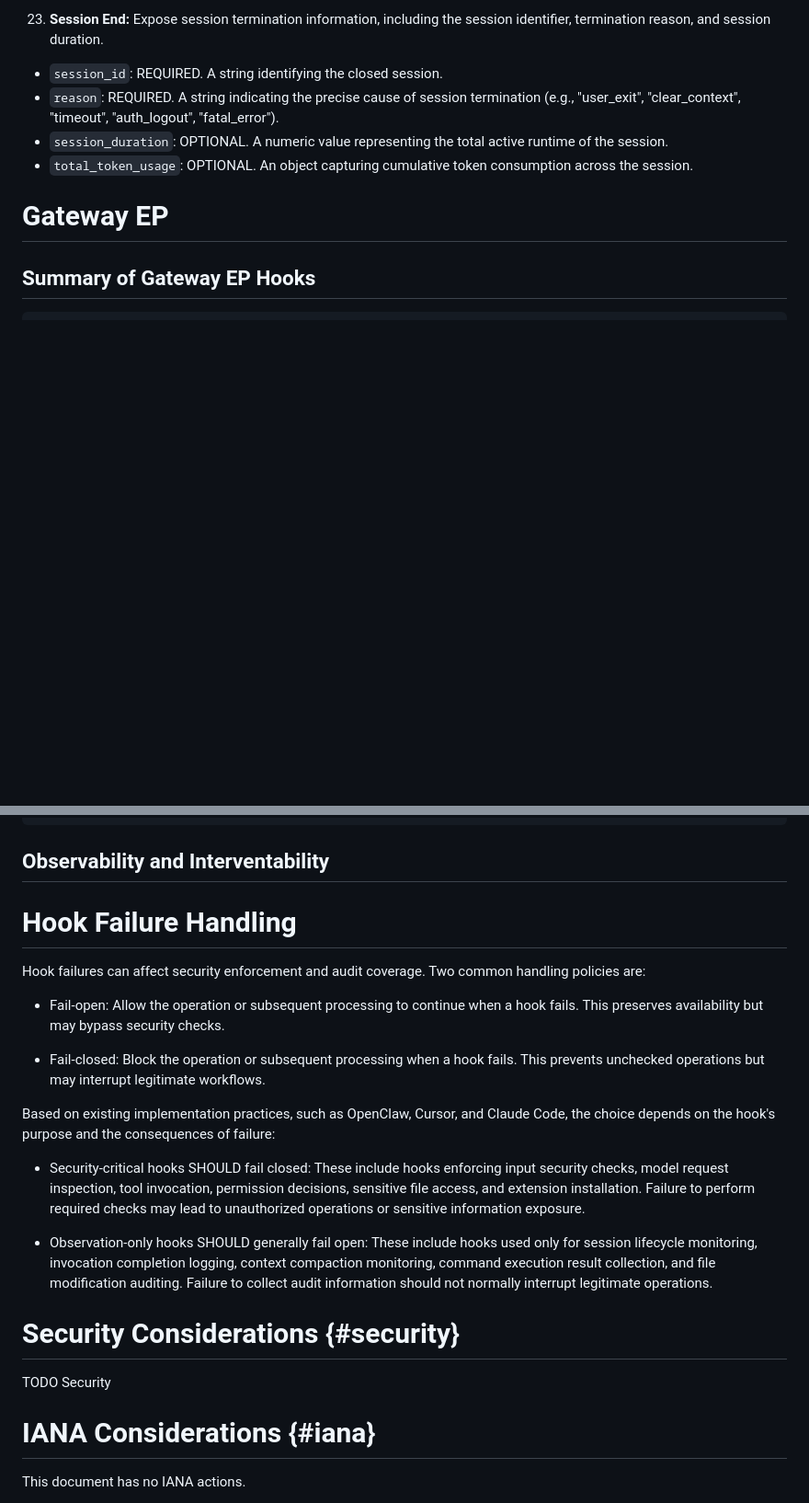
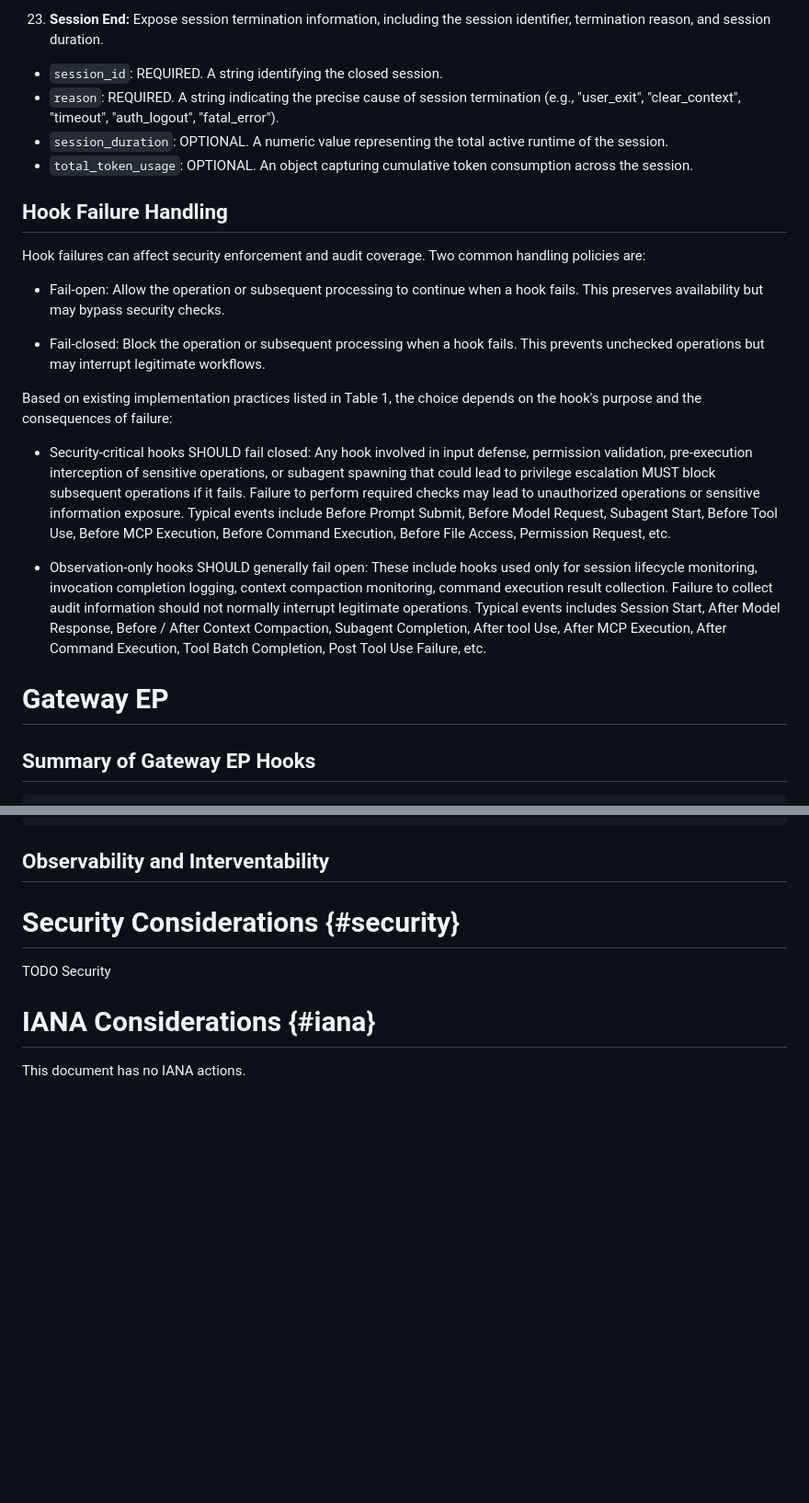
Before and after one commit to NiYuan224/draft-liu-audit-enforcement-points, a Markdown page: draft-liu-audit-enforcement-points.md, 2 parts joined by grey strips. Shown at 92% size. Drawn GitHub-style; blank space fills up the shorter version.

```diff
--- a/draft-liu-audit-enforcement-points.md
+++ b/draft-liu-audit-enforcement-points.md
@@ -436,6 +436,21 @@ For each event in Table 1, this section describes observable information, suppor
 * `session_duration`: OPTIONAL. A numeric value representing the total active runtime of the session.
 * `total_token_usage`: OPTIONAL. An object capturing cumulative token consumption across the session.
 
+## Hook Failure Handling
+
+Hook failures can affect security enforcement and audit coverage. Two common handling policies are:
+
+* Fail-open: Allow the operation or subsequent processing to continue when a hook fails. This preserves availability but may bypass security checks.
+
+* Fail-closed: Block the operation or subsequent processing when a hook fails. This prevents unchecked operations but may interrupt legitimate workflows.
+
+Based on existing implementation practices listed in Table 1, the choice depends on the hook's purpose and the consequences of failure:
+
+* Security-critical hooks SHOULD fail closed: Any hook involved in input defense, permission validation, pre-execution interception of sensitive operations, or subagent spawning that could lead to privilege escalation MUST block subsequent operations if it fails. Failure to perform required checks may lead to unauthorized operations or sensitive information exposure. Typical events include Before Prompt Submit, Before Model Request, Subagent Start, Before Tool Use, Before MCP Execution, Before Command Execution, Before File Access, Permission Request, etc.
+
+* Observation-only hooks SHOULD generally fail open: These include hooks used only for session lifecycle monitoring, invocation completion logging, context compaction monitoring, command execution result collection. Failure to collect audit information should not normally interrupt legitimate operations. Typical events includes Session Start, After Model Response, Before / After Context Compaction, Subagent Completion, After tool Use, After MCP Execution, After Command Execution, Tool Batch Completion, Post Tool Use Failure, etc.
+
+
 # Gateway EP
 
 ## Summary of Gateway EP Hooks
@@ -479,19 +494,7 @@ For each event in Table 1, this section describes observable information, suppor
 
 
 
-# Hook Failure Handling
 
-Hook failures can affect security enforcement and audit coverage. Two common handling policies are:
-
-* Fail-open: Allow the operation or subsequent processing to continue when a hook fails. This preserves availability but may bypass security checks.
-
-* Fail-closed: Block the operation or subsequent processing when a hook fails. This prevents unchecked operations but may interrupt legitimate workflows.
-
-Based on existing implementation practices, such as OpenClaw, Cursor, and Claude Code, the choice depends on the hook's purpose and the consequences of failure:
-
-* Security-critical hooks SHOULD fail closed: These include hooks enforcing input security checks, model request inspection, tool invocation, permission decisions, sensitive file access, and extension installation. Failure to perform required checks may lead to unauthorized operations or sensitive information exposure.
-
-* Observation-only hooks SHOULD generally fail open: These include hooks used only for session lifecycle monitoring, invocation completion logging, context compaction monitoring, command execution result collection, and file modification auditing. Failure to collect audit information should not normally interrupt legitimate operations.
 
 # Security Considerations {#security}
 
```
Also changed, not shown: other parts of draft-liu-audit-enforcement-points.md (+1 -1 lines).
